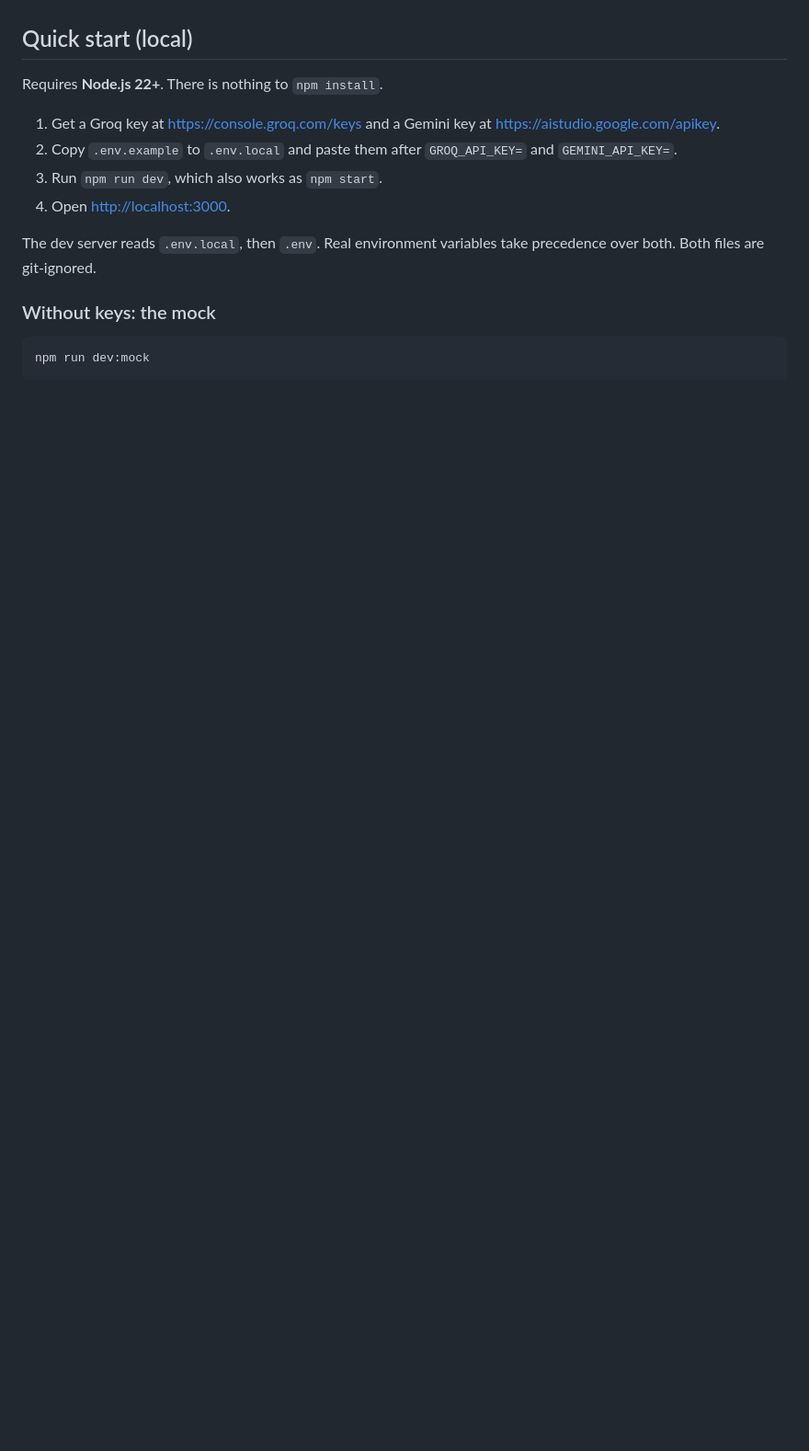
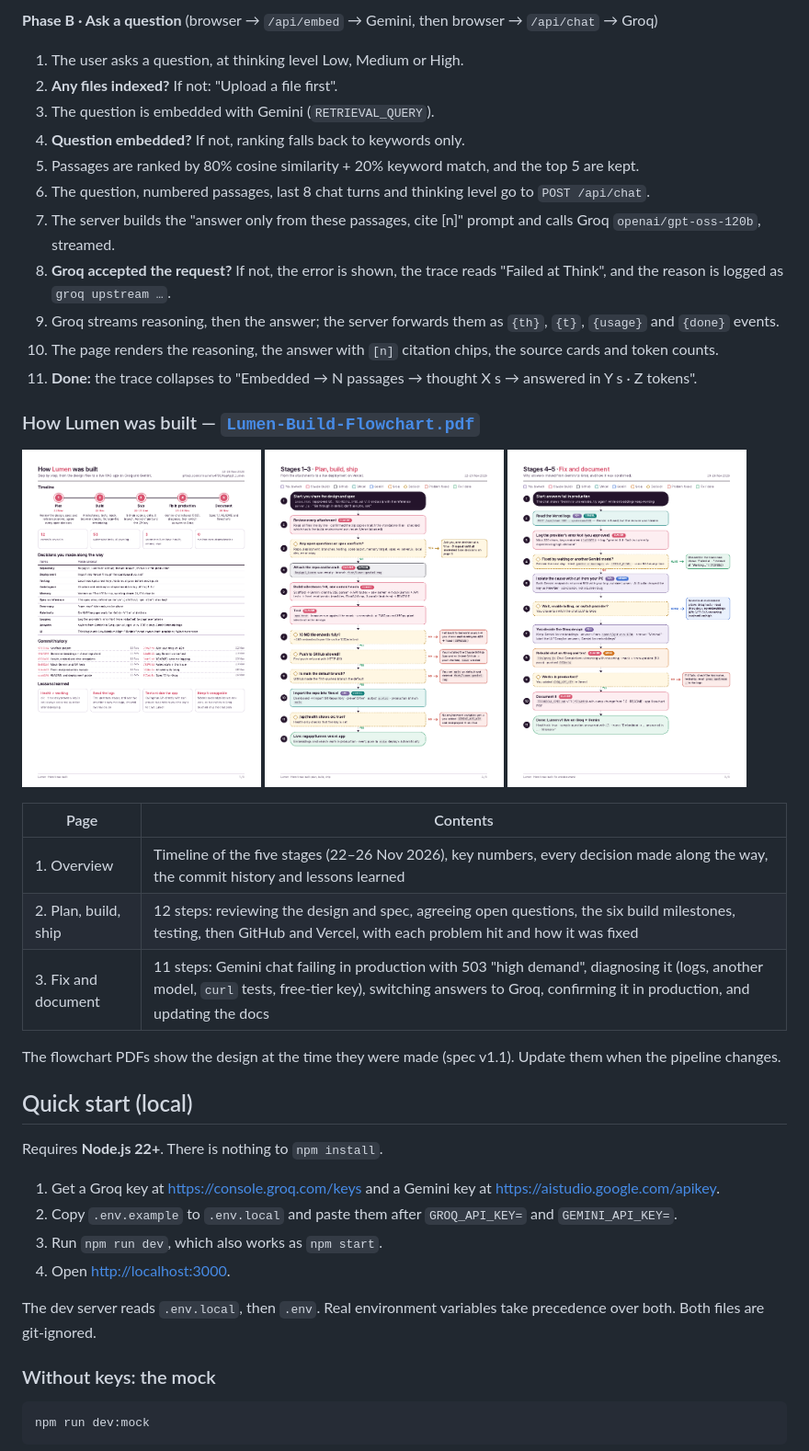
Before and after one commit to sinhasneha4790/RagApp1_Lumen, a Markdown page: README.md, the part around one of its changes. Shown at 92% size. Drawn GitHub-style; pictures changed too: docs/previews/build-1.png (added), docs/previews/build-2.png (added), docs/previews/build-3.png (added); blank space fills up the shorter version.

```diff
--- a/README.md
+++ b/README.md
@@ -22,3 +57,32 @@ render streamed reasoning, answer, [n] ◀─SSE──
+**Phase B · Ask a question** (browser → `/api/embed` → Gemini, then browser → `/api/chat` → Groq)
+
+1. The user asks a question, at thinking level Low, Medium or High.
+2. **Any files indexed?** If not: "Upload a file first".
+3. The question is embedded with Gemini (`RETRIEVAL_QUERY`).
+4. **Question embedded?** If not, ranking falls back to keywords only.
+5. Passages are ranked by 80% cosine similarity + 20% keyword match, and the top 5 are kept.
+6. The question, numbered passages, last 8 chat turns and thinking level go to `POST /api/chat`.
+7. The server builds the "answer only from these passages, cite [n]" prompt and calls Groq `openai/gpt-oss-120b`, streamed.
+8. **Groq accepted the request?** If not, the error is shown, the trace reads "Failed at Think", and the reason is logged as `groq upstream …`.
+9. Groq streams reasoning, then the answer; the server forwards them as `{th}`, `{t}`, `{usage}` and `{done}` events.
+10. The page renders the reasoning, the answer with `[n]` citation chips, the source cards and token counts.
+11. **Done:** the trace collapses to "Embedded → N passages → thought X s → answered in Y s · Z tokens".
+
+### How Lumen was built — [`Lumen-Build-Flowchart.pdf`](docs/Lumen-Build-Flowchart.pdf)
+
+<p>
+<a href="docs/Lumen-Build-Flowchart.pdf"><img src="docs/previews/build-1.png" width="260" alt="Page 1: timeline, decisions, commits, lessons"></a>
+<a href="docs/Lumen-Build-Flowchart.pdf"><img src="docs/previews/build-2.png" width="260" alt="Page 2: plan, build, ship"></a>
+<a href="docs/Lumen-Build-Flowchart.pdf"><img src="docs/previews/build-3.png" width="260" alt="Page 3: fix and document"></a>
+</p>
+
+| Page | Contents |
+|---|---|
+| 1. Overview | Timeline of the five stages (22–26 Nov 2026), key numbers, every decision made along the way, the commit history and lessons learned |
+| 2. Plan, build, ship | 12 steps: reviewing the design and spec, agreeing open questions, the six build milestones, testing, then GitHub and Vercel, with each problem hit and how it was fixed |
+| 3. Fix and document | 11 steps: Gemini chat failing in production with 503 "high demand", diagnosing it (logs, another model, `curl` tests, free-tier key), switching answers to Groq, confirming it in production, and updating the docs |
+
+The flowchart PDFs show the design at the time they were made (spec v1.1). Update them when the pipeline changes.
 
 ## Quick start (local)
 
```
Also changed, not shown: other parts of README.md (+38 -3 lines), docs/previews/app-1.png (added), docs/previews/app-2.png (added), docs/previews/app-3.png (added).
